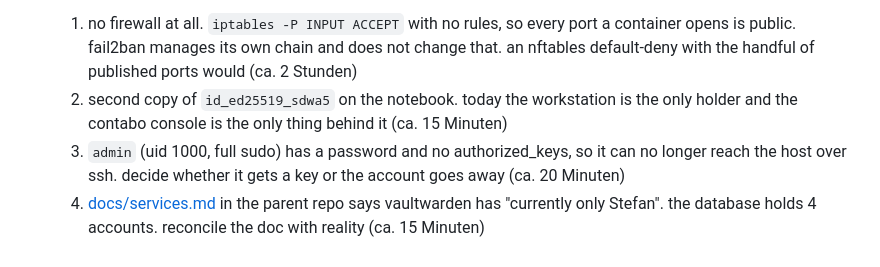
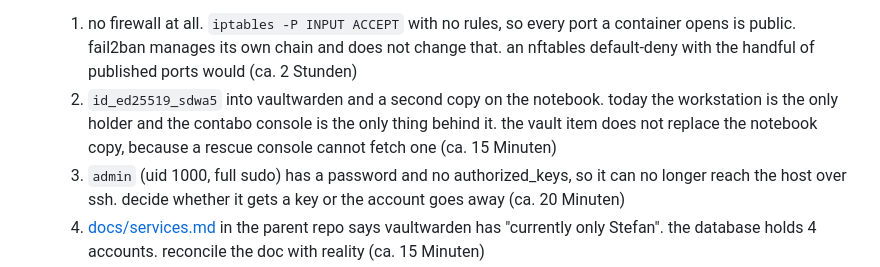
Before and after one commit to SdWa5/vps, a Markdown page: TODO.md, the part around the change. GitHub-like rendering.

```diff
--- a/TODO.md
+++ b/TODO.md
@@ -50,8 +50,9 @@
     1. no firewall at all. `iptables -P INPUT ACCEPT` with no rules, so every port a container opens
        is public. fail2ban manages its own chain and does not change that. an nftables default-deny
        with the handful of published ports would (ca. 2 Stunden)
-    2. second copy of `id_ed25519_sdwa5` on the notebook. today the workstation is the only holder and
-       the contabo console is the only thing behind it (ca. 15 Minuten)
+    2. `id_ed25519_sdwa5` into vaultwarden and a second copy on the notebook. today the workstation is
+       the only holder and the contabo console is the only thing behind it. the vault item does not
+       replace the notebook copy, because a rescue console cannot fetch one (ca. 15 Minuten)
     3. `admin` (uid 1000, full sudo) has a password and no authorized_keys, so it can no longer reach
        the host over ssh. decide whether it gets a key or the account goes away (ca. 20 Minuten)
     4. [docs/services.md](../docs/services.md) in the parent repo says vaultwarden has "currently only
```
Also changed, not shown: CHANGELOG.md (+10 -0 lines), docs/ssh-hardening.md (+17 -6 lines).
